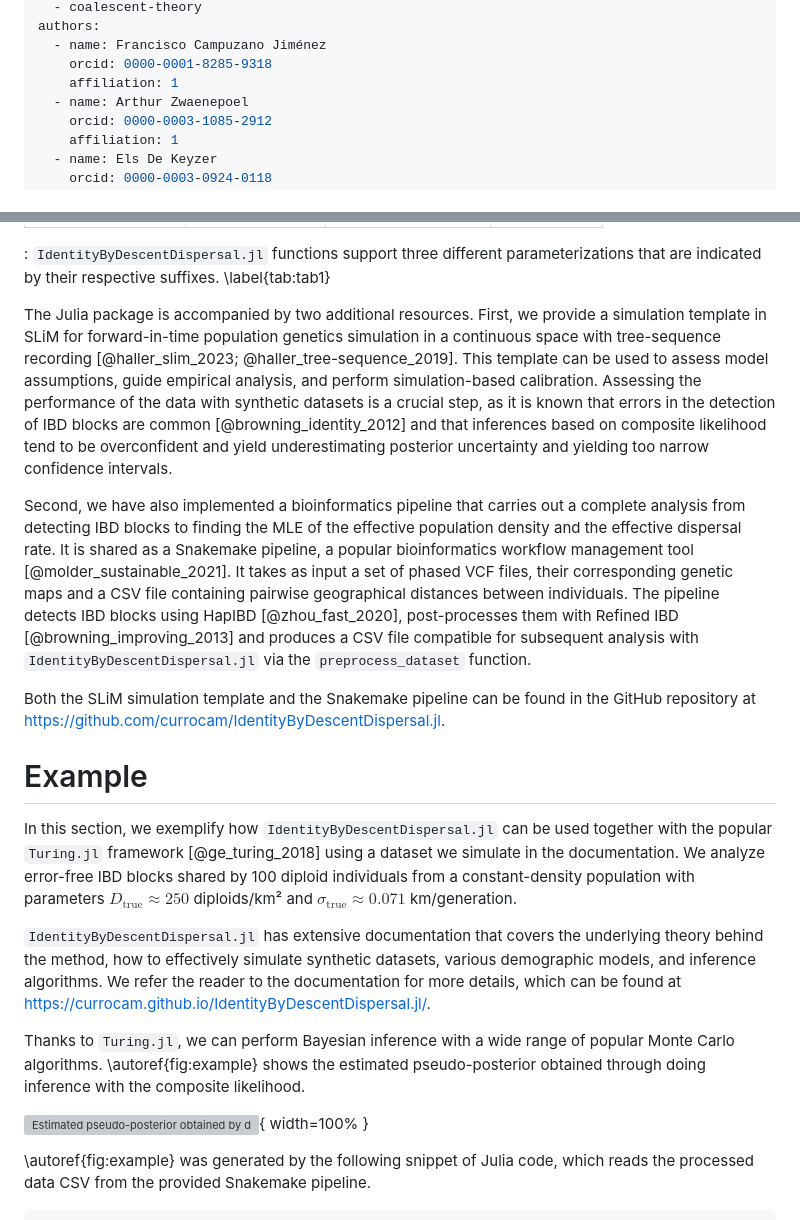
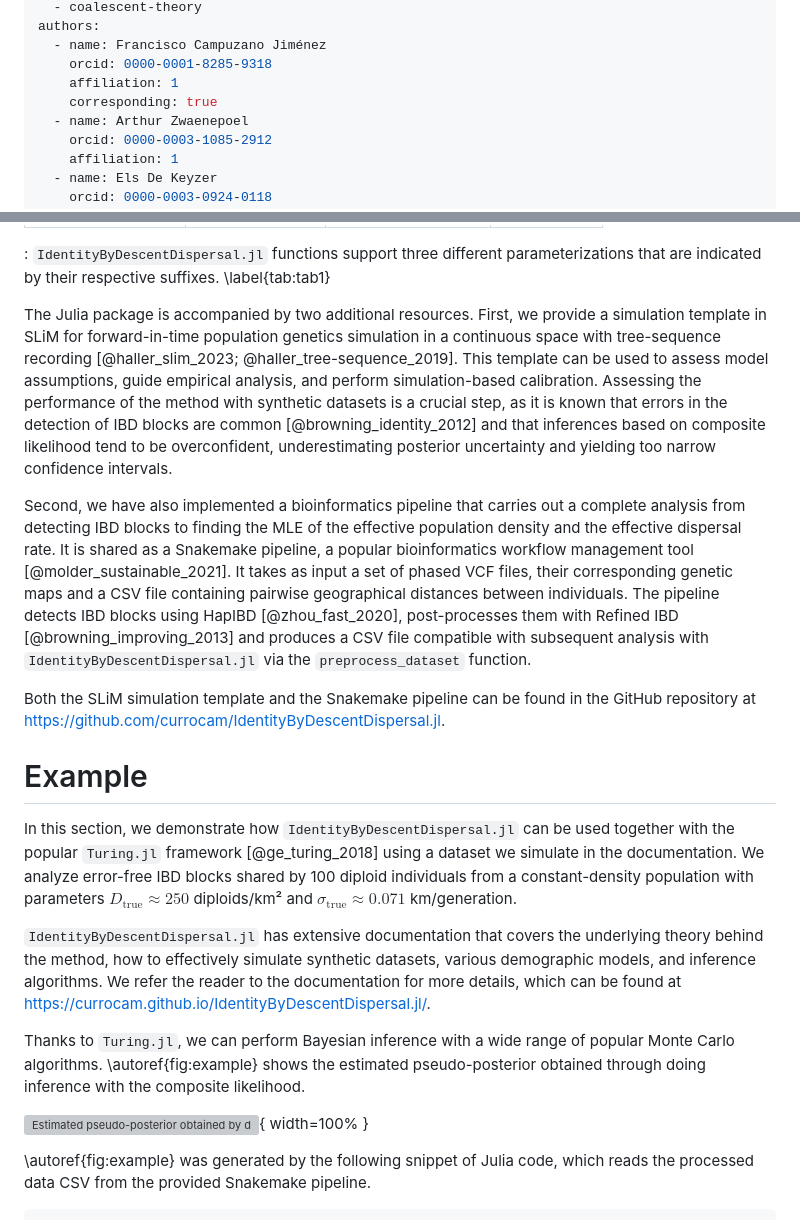
Before and after one commit to currocam/IdentityByDescentDispersal.jl, a Markdown page: manuscript/paper.md, 2 parts joined by grey strips. Rendered like a GitHub page; grey boxes are pictures that could not be loaded.

```diff
--- a/manuscript/paper.md
+++ b/manuscript/paper.md
@@ -11,6 +11,7 @@ authors:
   - name: Francisco Campuzano Jiménez
     orcid: 0000-0001-8285-9318
     affiliation: 1
+    corresponding: true
   - name: Arthur Zwaenepoel
     orcid: 0000-0003-1085-2912
     affiliation: 1
@@ -66,21 +67,21 @@ The second set of functions has the prefix `composite_loglikelihood` and allows
 
 : `IdentityByDescentDispersal.jl` functions support three different parameterizations that are indicated by their respective suffixes. \label{tab:tab1}
 
-The Julia package is accompanied by two additional resources. First, we provide a simulation template in SLiM for forward-in-time population genetics simulation in a continuous space with tree-sequence recording [@haller_slim_2023; @haller_tree-sequence_2019]. This template can be used to assess model assumptions, guide empirical analysis, and perform simulation-based calibration. Assessing the performance of the data with synthetic datasets is a crucial step, as it is known that errors in the detection of IBD blocks are common [@browning_identity_2012] and that inferences based on composite likelihood tend to be overconfident and yield underestimating posterior uncertainty and yielding too narrow confidence intervals.
+The Julia package is accompanied by two additional resources. First, we provide a simulation template in SLiM for forward-in-time population genetics simulation in a continuous space with tree-sequence recording [@haller_slim_2023; @haller_tree-sequence_2019]. This template can be used to assess model assumptions, guide empirical analysis, and perform simulation-based calibration. Assessing the performance of the method with synthetic datasets is a crucial step, as it is known that errors in the detection of IBD blocks are common [@browning_identity_2012] and that inferences based on composite likelihood tend to be overconfident, underestimating posterior uncertainty and yielding too narrow confidence intervals.
 
-Second, we have also implemented a bioinformatics pipeline that carries out a complete analysis from detecting IBD blocks to finding the MLE of the effective population density and the effective dispersal rate. It is shared as a Snakemake pipeline, a popular bioinformatics workflow management tool [@molder_sustainable_2021]. It takes as input a set of phased VCF files, their corresponding genetic maps and a CSV file containing pairwise geographical distances between individuals. The pipeline detects IBD blocks using HapIBD [@zhou_fast_2020], post-processes them with Refined IBD [@browning_improving_2013] and produces a CSV file compatible for subsequent analysis with `IdentityByDescentDispersal.jl` via the `preprocess_dataset` function.
+Second, we have also implemented a bioinformatics pipeline that carries out a complete analysis from detecting IBD blocks to finding the MLE of the effective population density and the effective dispersal rate. It is shared as a Snakemake pipeline, a popular bioinformatics workflow management tool [@molder_sustainable_2021]. It takes as input a set of phased VCF files, their corresponding genetic maps and a CSV file containing pairwise geographical distances between individuals. The pipeline detects IBD blocks using HapIBD [@zhou_fast_2020], post-processes them with Refined IBD [@browning_improving_2013] and produces a CSV file compatible with subsequent analysis with `IdentityByDescentDispersal.jl` via the `preprocess_dataset` function.
 
 Both the SLiM simulation template and the Snakemake pipeline can be found in the GitHub repository at [https://github.com/currocam/IdentityByDescentDispersal.jl](https://github.com/currocam/IdentityByDescentDispersal.jl).
 
 # Example
 
-In this section, we exemplify how `IdentityByDescentDispersal.jl` can be used together with the popular `Turing.jl` framework [@ge_turing_2018] using a dataset we simulate in the documentation. We analyze error-free IBD blocks shared by 100 diploid individuals from a constant-density population with parameters $D_{\text{true}}\approx 250$ diploids/km² and $\sigma_{\text{true}}\approx 0.071$ km/generation.
+In this section, we demonstrate how `IdentityByDescentDispersal.jl` can be used together with the popular `Turing.jl` framework [@ge_turing_2018] using a dataset we simulate in the documentation. We analyze error-free IBD blocks shared by 100 diploid individuals from a constant-density population with parameters $D_{\text{true}}\approx 250$ diploids/km² and $\sigma_{\text{true}}\approx 0.071$ km/generation.
 
 `IdentityByDescentDispersal.jl` has extensive documentation that covers the underlying theory behind the method, how to effectively simulate synthetic datasets, various demographic models, and inference algorithms. We refer the reader to the documentation for more details, which can be found at [https://currocam.github.io/IdentityByDescentDispersal.jl/](https://currocam.github.io/IdentityByDescentDispersal.jl/dev/).
 
 Thanks to `Turing.jl`, we can perform Bayesian inference with a wide range of popular Monte Carlo algorithms. \autoref{fig:example} shows the estimated pseudo-posterior obtained through doing inference with the composite likelihood.
 
-![Estimated pseudo-posterior obtained by doing inference with the composite likelihood. Despite not being well calibrated, the pseudo-posterior concentrates near the true values ($\mathbb E[D | \text{data}]\approx 281$ and $\mathbb E[\sigma | \text{data}]\approx 0.068$, respectively).\label{fig:example}](figures/nuts_constant_density.svg){ width=100% }
+![Estimated pseudo-posterior obtained by doing inference with the composite likelihood. Although the pseudo-posterior is not well calibrated, it concentrates near the true values ($\mathbb E[D | \text{data}]\approx 281$ and $\mathbb E[\sigma | \text{data}]\approx 0.068$, respectively).\label{fig:example}](figures/nuts_constant_density.svg){ width=100% }
 
 \autoref{fig:example} was generated by the following snippet of Julia code, which reads the processed data CSV from the provided Snakemake pipeline.
 
```
